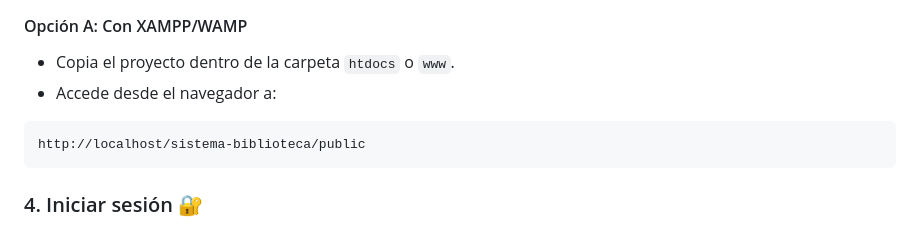
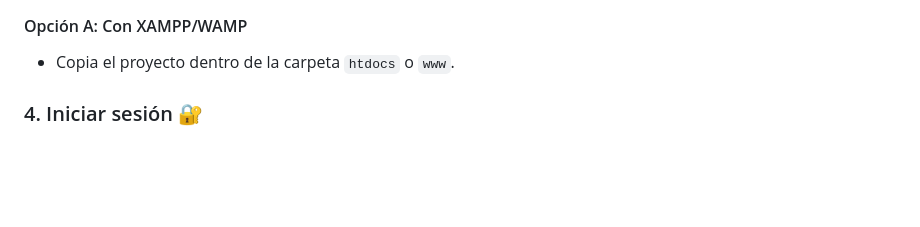
Before and after one commit to bhyanx/sistema-biblioteca, a Markdown page: README.md, the part around the change. Rendered like a GitHub page; blank space fills up the shorter version.

````diff
--- a/README.md
+++ b/README.md
@@ -45,11 +45,6 @@ cd sistema-biblioteca
 #### Opción A: Con XAMPP/WAMP
 
 - Copia el proyecto dentro de la carpeta `htdocs` o `www`.
-- Accede desde el navegador a:
-
-```
-http://localhost/sistema-biblioteca/public
-```
 
 ### 4. Iniciar sesión 🔐
 
````
